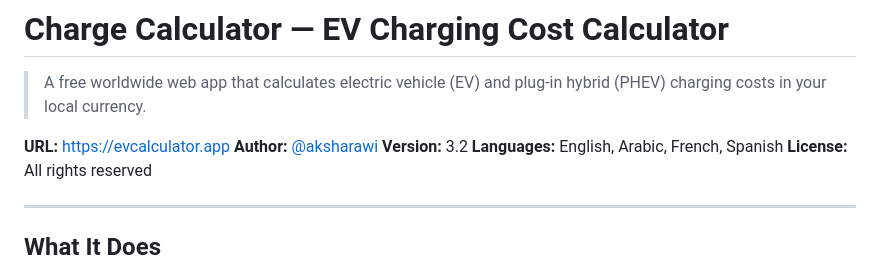
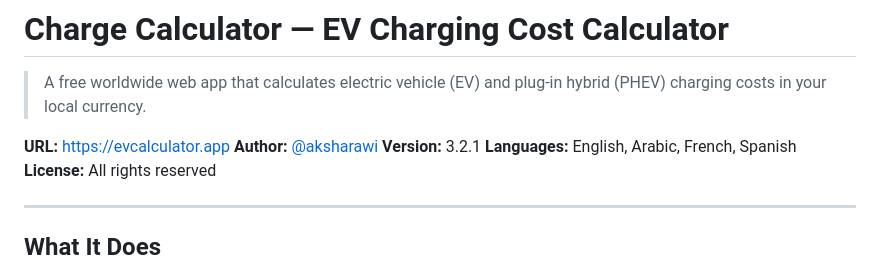
Before and after one commit to aksharawi/ev-charge-calc-Qatar, a Markdown page: index.md, the part around the change. Rendered like a GitHub page.

Commit message:
v3.2.1 — Fix "No countries found" message showing in vehicle picker

```diff
--- a/index.md
+++ b/index.md
@@ -4,7 +4,7 @@
 
 **URL:** https://evcalculator.app
 **Author:** [@aksharawi](https://x.com/aksharawi)
-**Version:** 3.2
+**Version:** 3.2.1
 **Languages:** English, Arabic, French, Spanish
 **License:** All rights reserved
 
```
